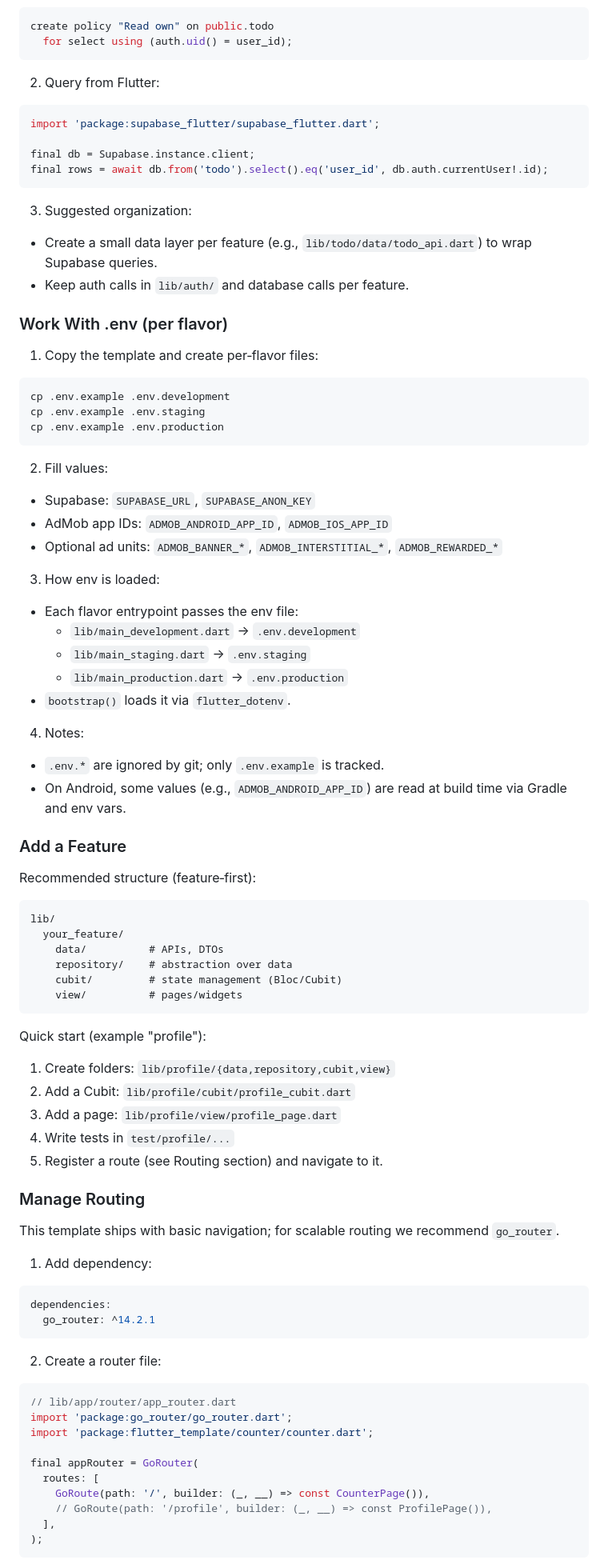
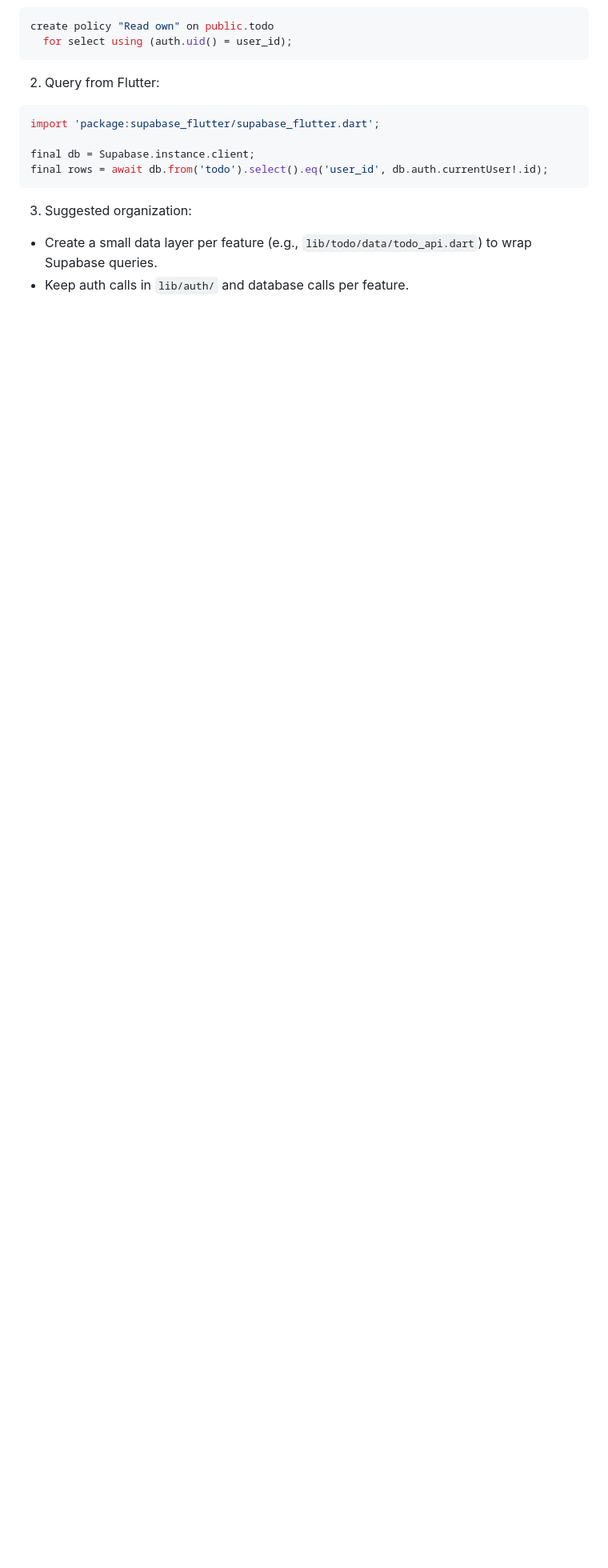
Before and after one commit to glasrockstech/flutter_template, a Markdown page: README.md, the part around one of its changes. Shown at 80% size. Rendered like a GitHub page; blank space fills up the shorter version.

Commit message:
docs: streamline README to template overview; remove how-to sections

````diff
--- a/README.md
+++ b/README.md
@@ -244,71 +254,4 @@ final rows = await db.from('todo').select().eq('user_id', db.auth.currentUser!.i
 - Create a small data layer per feature (e.g., `lib/todo/data/todo_api.dart`) to wrap Supabase queries.
 - Keep auth calls in `lib/auth/` and database calls per feature.
 
-### Work With .env (per flavor)
 
-1) Copy the template and create per‑flavor files:
-```sh
-cp .env.example .env.development
-cp .env.example .env.staging
-cp .env.example .env.production
-```
-
-2) Fill values:
-- Supabase: `SUPABASE_URL`, `SUPABASE_ANON_KEY`
-- AdMob app IDs: `ADMOB_ANDROID_APP_ID`, `ADMOB_IOS_APP_ID`
-- Optional ad units: `ADMOB_BANNER_*`, `ADMOB_INTERSTITIAL_*`, `ADMOB_REWARDED_*`
-
-3) How env is loaded:
-- Each flavor entrypoint passes the env file:
-  - `lib/main_development.dart` → `.env.development`
-  - `lib/main_staging.dart` → `.env.staging`
-  - `lib/main_production.dart` → `.env.production`
-- `bootstrap()` loads it via `flutter_dotenv`.
-
-4) Notes:
-- `.env.*` are ignored by git; only `.env.example` is tracked.
-- On Android, some values (e.g., `ADMOB_ANDROID_APP_ID`) are read at build time via Gradle and env vars.
-
-### Add a Feature
-
-Recommended structure (feature‑first):
-```
-lib/
-  your_feature/
-    data/          # APIs, DTOs
-    repository/    # abstraction over data
-    cubit/         # state management (Bloc/Cubit)
-    view/          # pages/widgets
-```
-
-Quick start (example "profile"):
-1) Create folders: `lib/profile/{data,repository,cubit,view}`
-2) Add a Cubit: `lib/profile/cubit/profile_cubit.dart`
-3) Add a page: `lib/profile/view/profile_page.dart`
-4) Write tests in `test/profile/...`
-5) Register a route (see Routing section) and navigate to it.
-
-### Manage Routing
-
-This template ships with basic navigation; for scalable routing we recommend `go_router`.
-
-1) Add dependency:
-```yaml
-dependencies:
-  go_router: ^14.2.1
-```
-
-2) Create a router file:
-```dart
-// lib/app/router/app_router.dart
-import 'package:go_router/go_router.dart';
-import 'package:flutter_template/counter/counter.dart';
-
-final appRouter = GoRouter(
-  routes: [
-    GoRoute(path: '/', builder: (_, __) => const CounterPage()),
-    // GoRoute(path: '/profile', builder: (_, __) => const ProfilePage()),
-  ],
-);
-```
-
````
Also changed, not shown: other parts of README.md (+20 -67 lines).
